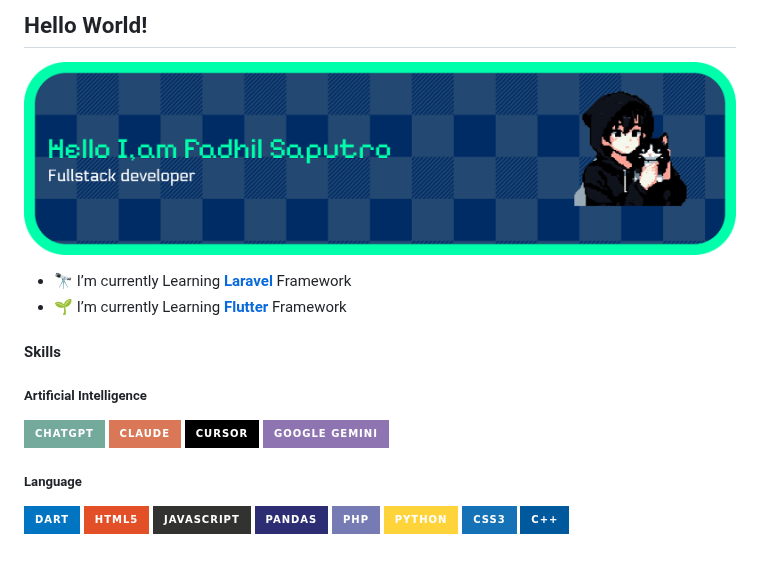
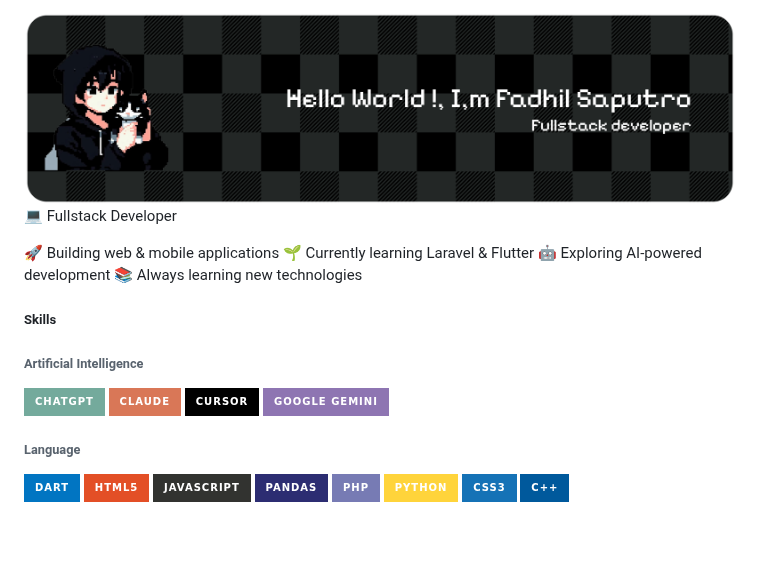
Before and after one commit to Knzyyyy/Knzyyyy, a Markdown page: README.md, the part around the change. Rendered like a GitHub page; pictures changed too: img/benner.png (deleted), img/benner2.png (added); badges without logos.

```diff
--- a/README.md
+++ b/README.md
@@ -1,14 +1,15 @@
-## Hello World!
+![Fadhil Saputro](/img/benner2.png)
+💻 Fullstack Developer
 
-![Fadhil Saputro](/img/benner.png)
-
-- 🔭 I’m currently Learning [**Laravel**](https://https://laravel.com) Framework
-- 🌱 I’m currently Learning [**Flutter**](https://flutter.dev) Framework
+🚀 Building web & mobile applications
+🌱 Currently learning Laravel & Flutter
+🤖 Exploring AI-powered development
+📚 Always learning new technologies
 
 
-#### Skills
-##### Artificial Intelligence
+##### Skills
+###### Artificial Intelligence
 <img src="https://img.shields.io/badge/ChatGPT-74aa9c?style=for-the-badge&logo=openai&logoColor=white" /> <img src="https://img.shields.io/badge/Claude-D97757?style=for-the-badge&logo=claude&logoColor=white" /> <img src="https://img.shields.io/badge/Cursor-000000?style=for-the-badge&logo=Cursor&logoColor=white" /> <img src="https://img.shields.io/badge/Google%20Gemini-8E75B2?style=for-the-badge&logo=googlegemini&logoColor=white" />
 
-##### Language
+###### Language
 <img src="https://img.shields.io/badge/Dart-0175C2?style=for-the-badge&logo=dart&logoColor=white" /> <img src="https://img.shields.io/badge/HTML5-E34F26?style=for-the-badge&logo=html5&logoColor=white" /> <img src="https://img.shields.io/badge/JavaScript-323330?style=for-the-badge&logo=javascript&logoColor=F7DF1E" /> <img src="https://img.shields.io/badge/Pandas-2C2D72?style=for-the-badge&logo=pandas&logoColor=white" /> <img src="https://img.shields.io/badge/PHP-777BB4?style=for-the-badge&logo=php&logoColor=white" /> <img src="https://img.shields.io/badge/Python-FFD43B?style=for-the-badge&logo=python&logoColor=blue" /> <img src="https://img.shields.io/badge/CSS3-1572B6?style=for-the-badge&logo=css3&logoColor=white" /> <img src="https://img.shields.io/badge/C%2B%2B-00599C?style=for-the-badge&logo=c%2B%2B&logoColor=white" />
```
